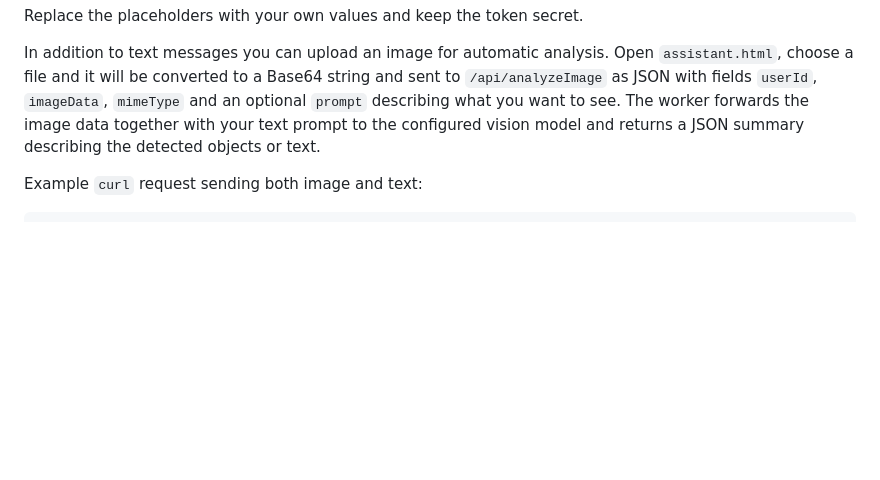
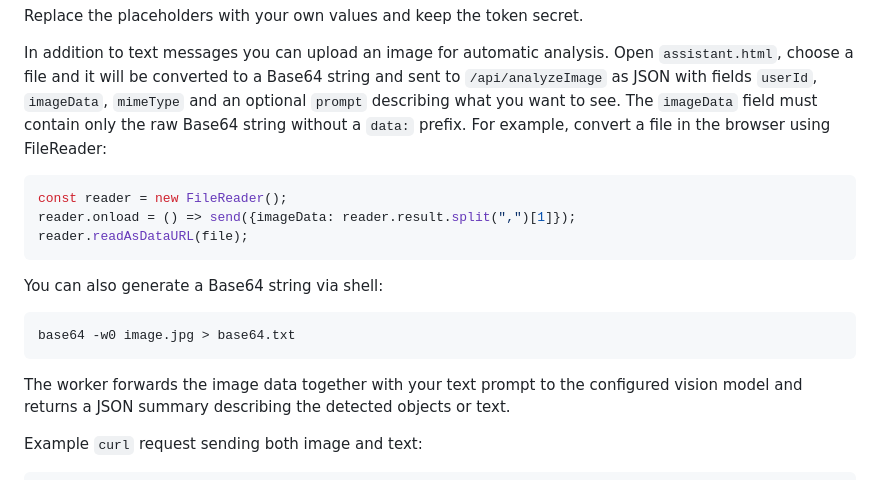
Before and after one commit to Radilovk/bodybest, a Markdown page: README.md, the part around the change. Drawn GitHub-style; blank space fills up the shorter version.

Commit message:
Clarify analyzeImage imageData format

````diff
--- a/README.md
+++ b/README.md
@@ -443,6 +443,17 @@ In addition to text messages you can upload an image for automatic analysis.
 Open `assistant.html`, choose a file and it will be converted to a Base64 string
 and sent to `/api/analyzeImage` as JSON with fields `userId`, `imageData`,
 `mimeType` and an optional `prompt` describing what you want to see.
+The `imageData` field must contain only the raw Base64 string without a `data:` prefix.
+For example, convert a file in the browser using FileReader:
+```javascript
+const reader = new FileReader();
+reader.onload = () => send({imageData: reader.result.split(",")[1]});
+reader.readAsDataURL(file);
+```
+You can also generate a Base64 string via shell:
+```bash
+base64 -w0 image.jpg > base64.txt
+```
 The worker forwards the image data together with your text prompt to the
 configured vision model and returns a JSON summary describing the detected
 objects or text.
````
